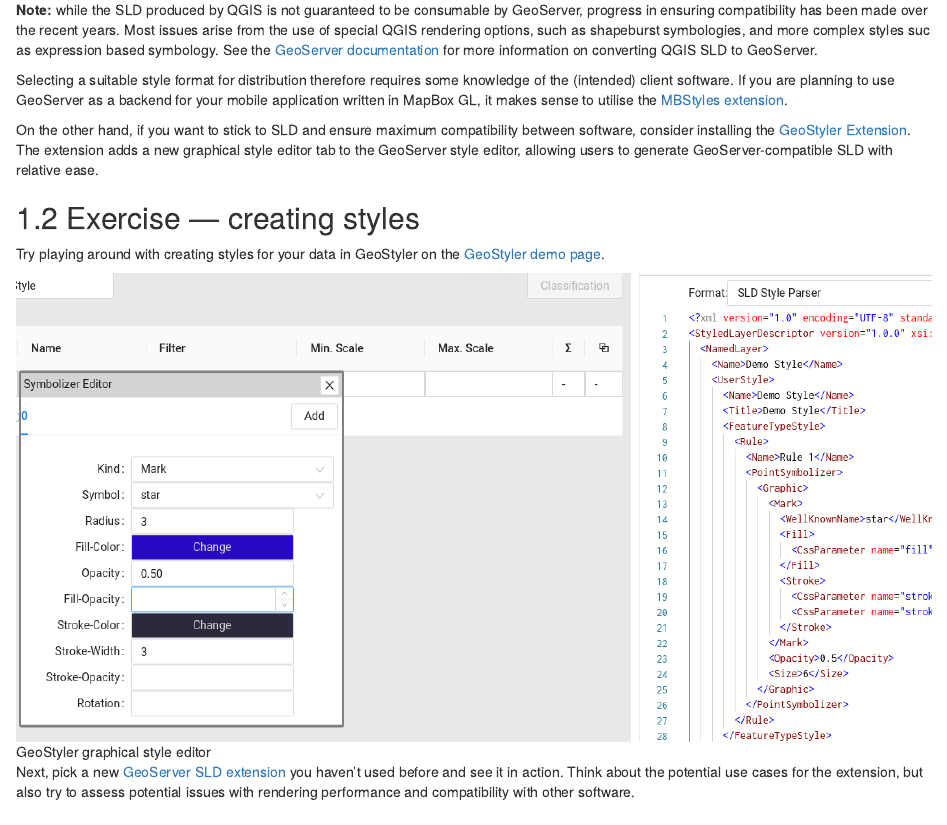
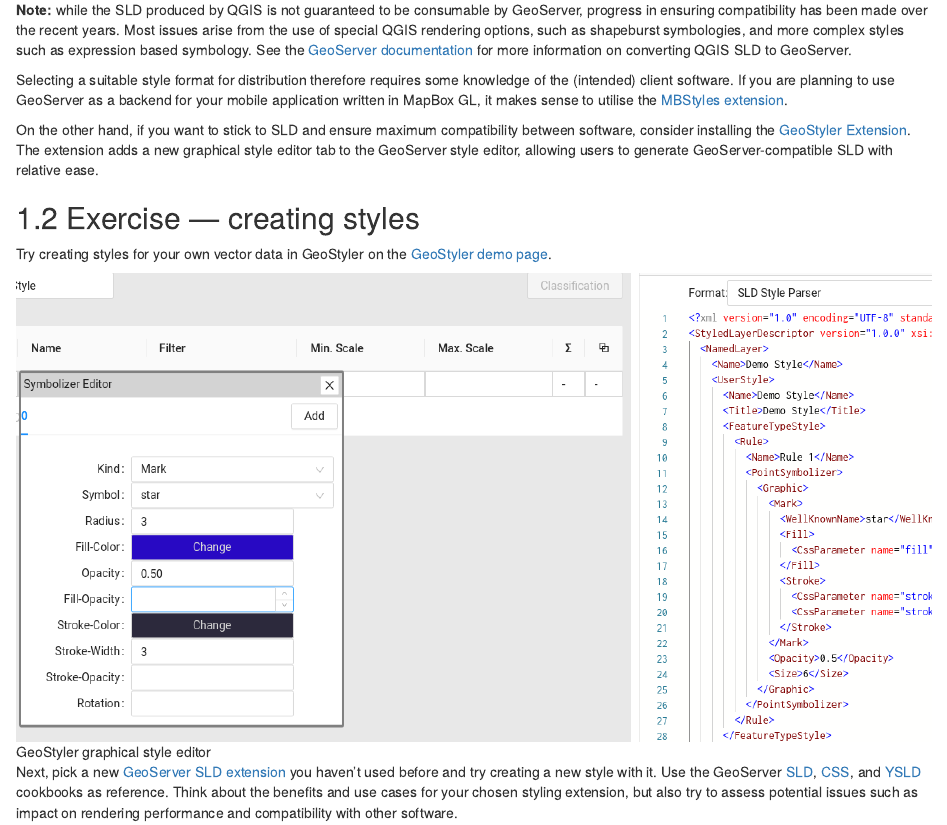
Before and after one commit to GispoCoding/GS008_Advanced_GeoServer, an R Markdown document (src/06_styles.Rmd): the page in a window 1100 px wide, from 390 px down. Rendered offline with R 4.5, knitr and Pandoc, with nearby package versions; drawn as R Markdown's standard HTML page in place of the format the file asks for.

Commit message:
Update materials

```diff
--- a/src/06_styles.Rmd
+++ b/src/06_styles.Rmd
@@ -20,7 +20,7 @@
 
 :::{.note-box}
 **Note:** while the SLD produced by QGIS is not guaranteed to be consumable by GeoServer, progress in ensuring compatibility has been made over the recent years.
-Most issues arise from the use of special QGIS rendering options, such as shapeburst symbologies, and more complex styles suc as expression based symbology.
+Most issues arise from the use of special QGIS rendering options, such as shapeburst symbologies, and more complex styles such as expression based symbology.
 See the [GeoServer documentation](https://docs.geoserver.org/master/en/user/styling/qgis/index.html) for more information on converting QGIS SLD to GeoServer.
 :::
 
@@ -32,9 +32,10 @@
 
 ## Exercise — creating styles
 
-Try playing around with creating styles for your data in GeoStyler on the [GeoStyler demo page](https://geostyler.github.io/geostyler-demo/).
+Try creating styles for your own vector data in GeoStyler on the [GeoStyler demo page](https://geostyler.github.io/geostyler-demo/).
 
 ![GeoStyler graphical style editor](img/geostyler-demo.png)
 
-Next, pick a new [GeoServer SLD extension](https://docs.geoserver.org/master/en/user/styling/sld/extensions/index.html) you haven't used before and see it in action.
-Think about the potential use cases for the extension, but also try to assess potential issues with rendering performance and compatibility with other software.
+Next, pick a new [GeoServer SLD extension](https://docs.geoserver.org/master/en/user/styling/sld/extensions/index.html) you haven't used before and try creating a new style with it.
+Use the GeoServer [SLD](https://docs.geoserver.org/latest/en/user/styling/sld/cookbook/index.html), [CSS](https://docs.geoserver.org/latest/en/user/styling/css/cookbook/index.html), and [YSLD](https://docs.geoserver.org/master/en/user/styling/ysld/cookbook/index.html) cookbooks as reference.
+Think about the benefits and use cases for your chosen styling extension, but also try to assess potential issues such as impact on rendering performance and compatibility with other software.
```
Also changed, not shown: src/05_vector.Rmd (+7 -1 lines), src/07_clustering.Rmd (+1 -1 lines).
